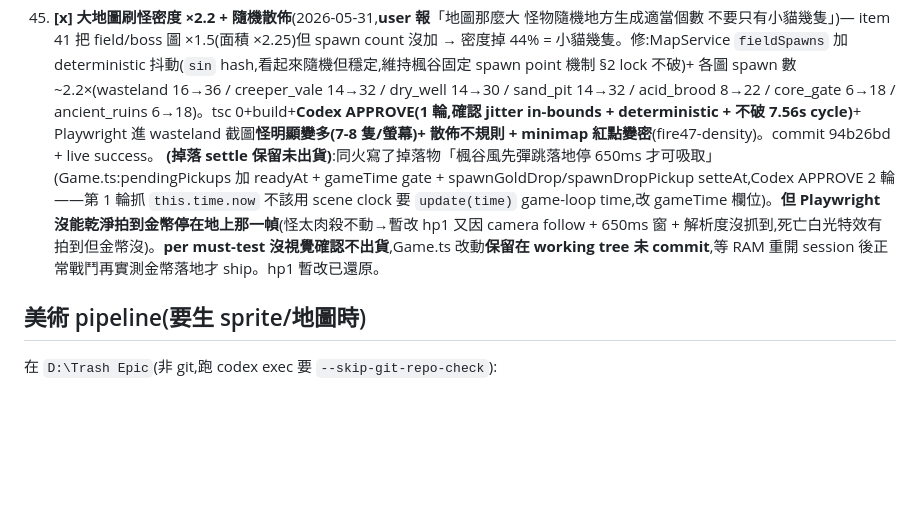
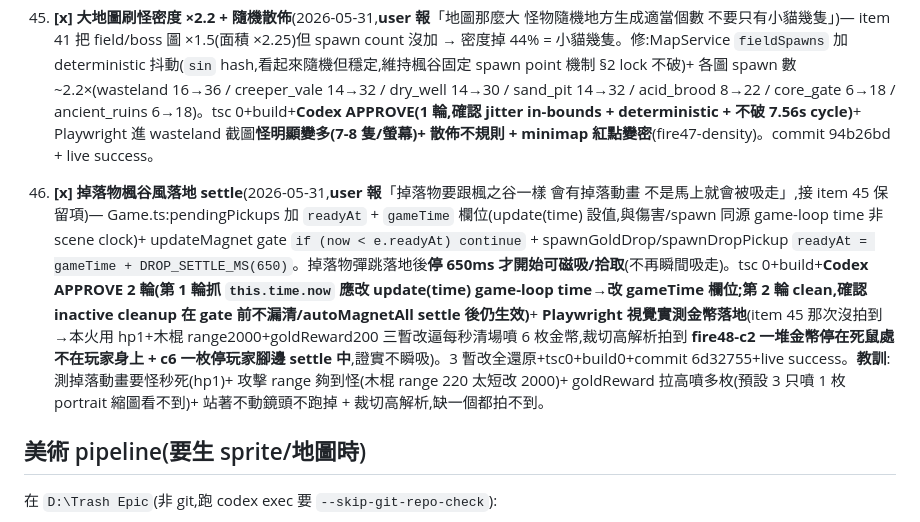
Before and after one commit to ahoooooooo/trash-epic-phaser, a Markdown page: HANDOFF.md, the part around the change. Rendered like a GitHub page; blank space fills up the shorter version.

Commit message:
docs(handoff): 掉落物落地 settle 出貨(item 46)
Co-Authored-By: Claude Opus 4.8 <noreply@anthropic.com>

```diff
--- a/HANDOFF.md
+++ b/HANDOFF.md
@@ -113,7 +113,7 @@
 44. **[x] boss 戰利品兌換強化石(讓素材有用途)**(2026-05-31,接 item 42 — boss 簽名戰利品原本無消耗)— acidsire/kraz/arbiter 戰利品(酸液腺 acid_gland / 戰酋頭顱 warchief_skull / 古能源石 ancient_core)只能看不能用 → 加 F2P sink。SaveService 新 `exchangeBossTrophies(trophyIds, stonePerTrophy)`:同步刪除指定 trophy keys + 累加每個 ×50 強化石 + save() persist + 回傳獲得數。Storage 倉庫素材面板加「♻ 戰利品全兌換 → 🔨 ×50/個」按鈕(有戰利品時 panel 加高 64px 讓按鈕**獨佔置中一列**,weaponTitle= matPanelTop+matPanelH+36 自動下推不壓素材 grid),點擊兌換 + 飛字「+N 強化石!」+ scene.restart 刷新。tsc 0+build+**Codex APPROVE(2 輪:第 1 輪 REQUEST CHANGES 抓按鈕在 W-175 蓋住素材第三欄 cx760;改置中獨佔列修正;第 2 輪確認 double-click 由同步刪 key 擋住 gained=0、scene.restart 無重入洩漏)**+ Playwright(dev 8081 real-mouse,prod-preview 4180 因 vite6.3 對 Sec-Fetch-Dest:script 固定 404 改走 dev,build 已過保 prod-taboo)實測**注入 {407,acid_gland2,warchief_skull3,ancient_core1} → 點兌換 → save 變 {strengthen_stone:707}(407+6×50)三戰利品 key 全清 → Storage refresh 只剩「🔨 強化石×707」按鈕消失**(fire44 trophy_06→09 截圖)+ layout 修正後 4 素材兩列+按鈕獨佔列不重疊。commit 68c784f。**現所有 boss 戰利品有 F2P 強化石用途**。**下一火**:藥水系統(Phase 4c-2 backlog)、商店賣 skin(4c-4)、天賦樹(4b-9 pending)、kraz 小哥布林 add sprite、成就系統、或其他 design-doc 缺口。
 
 45. **[x] 大地圖刷怪密度 ×2.2 + 隨機散佈**(2026-05-31,**user 報**「地圖那麼大 怪物隨機地方生成適當個數 不要只有小貓幾隻」)— item 41 把 field/boss 圖 ×1.5(面積 ×2.25)但 spawn count 沒加 → 密度掉 44% = 小貓幾隻。修:MapService `fieldSpawns` 加 deterministic 抖動(`sin` hash,看起來隨機但穩定,維持楓谷固定 spawn point 機制 §2 lock 不破)+ 各圖 spawn 數 ~2.2×(wasteland 16→36 / creeper_vale 14→32 / dry_well 14→30 / sand_pit 14→32 / acid_brood 8→22 / core_gate 6→18 / ancient_ruins 6→18)。tsc 0+build+**Codex APPROVE(1 輪,確認 jitter in-bounds + deterministic + 不破 7.56s cycle)**+ Playwright 進 wasteland 截圖**怪明顯變多(7-8 隻/螢幕)+ 散佈不規則 + minimap 紅點變密**(fire47-density)。commit 94b26bd + live success。
-**(掉落 settle 保留未出貨)**:同火寫了掉落物「楓谷風先彈跳落地停 650ms 才可吸取」(Game.ts:pendingPickups 加 readyAt + gameTime gate + spawnGoldDrop/spawnDropPickup setteAt,Codex APPROVE 2 輪——第 1 輪抓 `this.time.now` 不該用 scene clock 要 `update(time)` game-loop time,改 gameTime 欄位)。**但 Playwright 沒能乾淨拍到金幣停在地上那一幀**(怪太肉殺不動→暫改 hp1 又因 camera follow + 650ms 窗 + 解析度沒抓到,死亡白光特效有拍到但金幣沒)。**per must-test 沒視覺確認不出貨**,Game.ts 改動**保留在 working tree 未 commit**,等 RAM 重開 session 後正常戰鬥再實測金幣落地才 ship。hp1 暫改已還原。
+46. **[x] 掉落物楓谷風落地 settle**(2026-05-31,**user 報**「掉落物要跟楓之谷一樣 會有掉落動畫 不是馬上就會被吸走」,接 item 45 保留項)— Game.ts:pendingPickups 加 `readyAt` + `gameTime` 欄位(update(time) 設值,與傷害/spawn 同源 game-loop time 非 scene clock)+ updateMagnet gate `if (now < e.readyAt) continue` + spawnGoldDrop/spawnDropPickup `readyAt = gameTime + DROP_SETTLE_MS(650)`。掉落物彈跳落地後**停 650ms 才開始可磁吸/拾取**(不再瞬間吸走)。tsc 0+build+**Codex APPROVE 2 輪(第 1 輪抓 `this.time.now` 應改 update(time) game-loop time→改 gameTime 欄位;第 2 輪 clean,確認 inactive cleanup 在 gate 前不漏清/autoMagnetAll settle 後仍生效)**+ **Playwright 視覺實測金幣落地**(item 45 那次沒拍到→本火用 hp1+木棍 range2000+goldReward200 三暫改逼每秒清場噴 6 枚金幣,裁切高解析拍到 **fire48-c2 一堆金幣停在死鼠處不在玩家身上 + c6 一枚停玩家腳邊 settle 中**,證實不瞬吸)。3 暫改全還原+tsc0+build0+commit 6d32755+live success。**教訓**:測掉落動畫要怪秒死(hp1)+ 攻擊 range 夠到怪(木棍 range 220 太短改 2000)+ goldReward 拉高噴多枚(預設 3 只噴 1 枚 portrait 縮圖看不到)+ 站著不動鏡頭不跑掉 + 裁切高解析,缺一個都拍不到。
 
 ## 美術 pipeline(要生 sprite/地圖時)
 在 `D:\Trash Epic`(非 git,跑 codex exec 要 `--skip-git-repo-check`):
```
